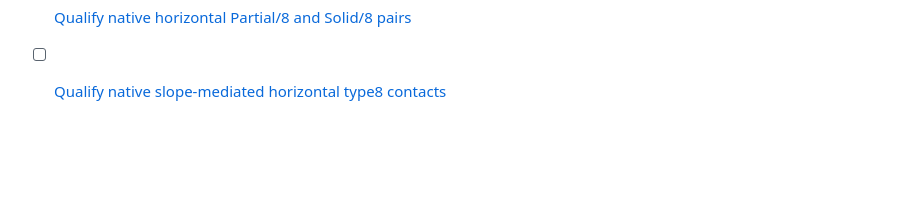
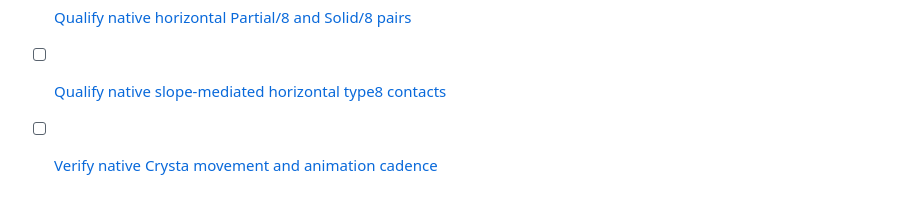
Before and after one commit to lambadalambda/crysta, a Markdown page: meta/issues.md, the part around the change. Drawn GitHub-style; blank space fills up the shorter version.

Commit message:
docs(native): investigate movement and animation cadence

```diff
--- a/meta/issues.md
+++ b/meta/issues.md
@@ -43,3 +43,4 @@
 - [ ] [Qualify native horizontal first8 dispatch](issues/qualify-horizontal-first8.md)
 - [ ] [Qualify native horizontal Partial/8 and Solid/8 pairs](issues/qualify-horizontal-type8-pairs.md)
 - [ ] [Qualify native slope-mediated horizontal type8 contacts](issues/qualify-slope-mediated-type8.md)
+- [ ] [Verify native Crysta movement and animation cadence](issues/verify-native-crysta-cadence.md)
```
Also changed, not shown: meta/issues/verify-native-crysta-cadence.md (added, +31 -0 lines), meta/milestones.md (+1 -0 lines).
